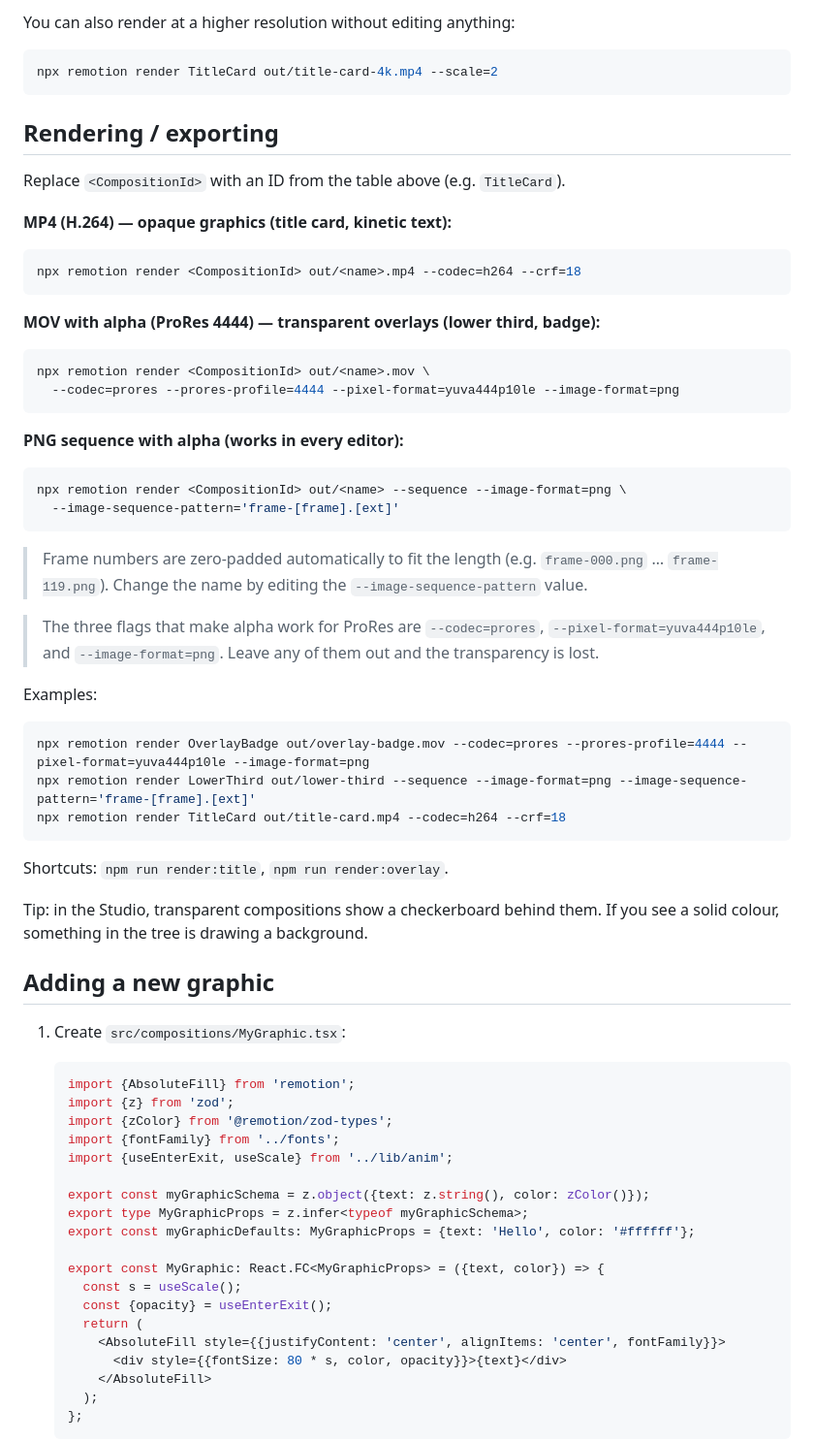
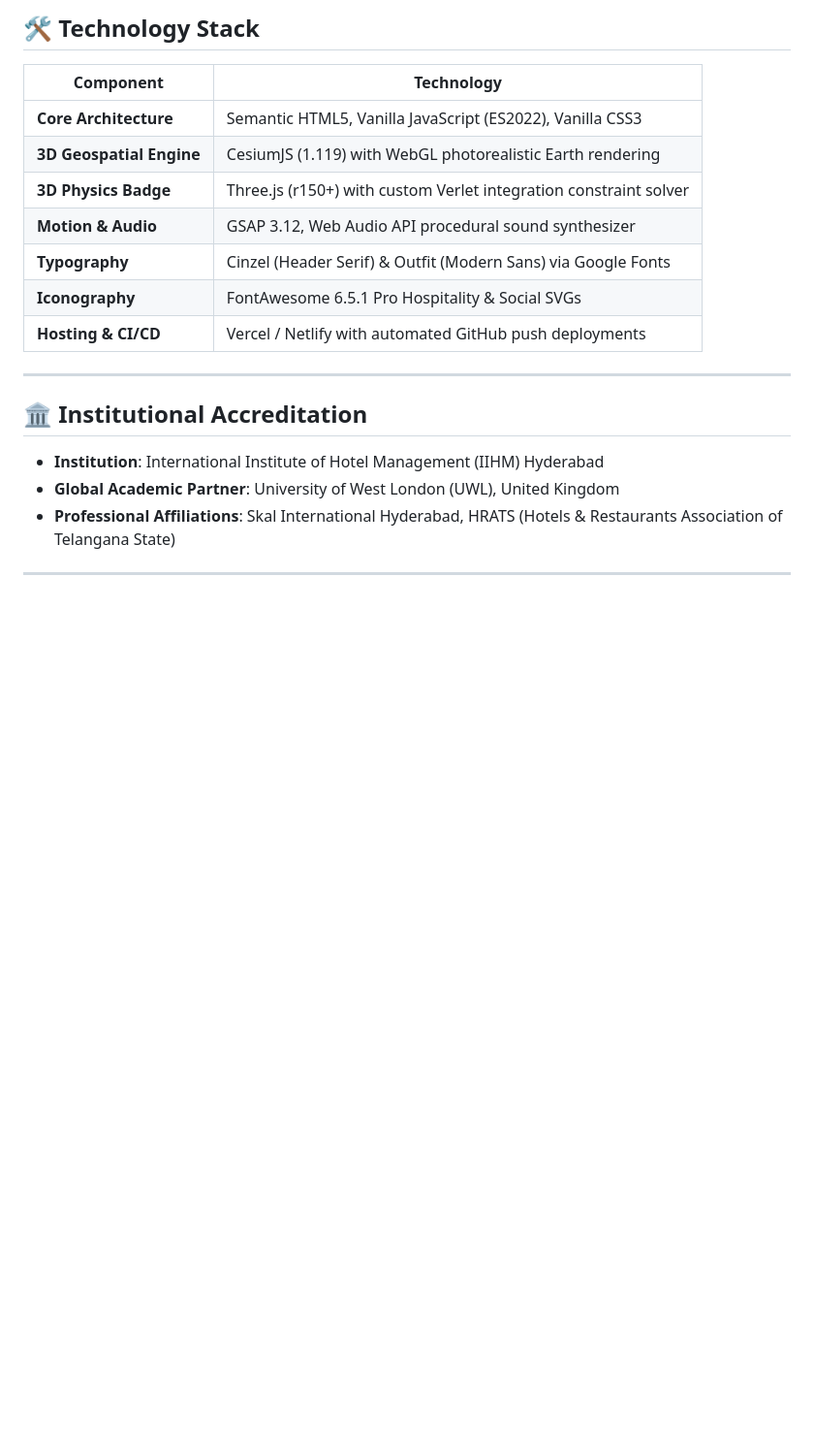
Before and after one commit to Naveenk1013/iihmportfolio, a Markdown page: README.md, the part around one of its changes. Shown at 97% size. GitHub-like rendering; blank space fills up the shorter version.

````diff
--- a/README.md
+++ b/README.md
@@ -53,77 +120,22 @@ seconds via `sec()`, so layouts and timing stay the same when you change either
 
-You can also render at a higher resolution without editing anything:
+## 🛠️ Technology Stack
 
-```bash
-npx remotion render TitleCard out/title-card-4k.mp4 --scale=2
-```
+| Component | Technology |
+|---|---|
+| **Core Architecture** | Semantic HTML5, Vanilla JavaScript (ES2022), Vanilla CSS3 |
+| **3D Geospatial Engine** | CesiumJS (1.119) with WebGL photorealistic Earth rendering |
+| **3D Physics Badge** | Three.js (r150+) with custom Verlet integration constraint solver |
+| **Motion & Audio** | GSAP 3.12, Web Audio API procedural sound synthesizer |
+| **Typography** | Cinzel (Header Serif) & Outfit (Modern Sans) via Google Fonts |
+| **Iconography** | FontAwesome 6.5.1 Pro Hospitality & Social SVGs |
+| **Hosting & CI/CD** | Vercel / Netlify with automated GitHub push deployments |
 
-## Rendering / exporting
+---
 
-Replace `<CompositionId>` with an ID from the table above (e.g. `TitleCard`).
+## 🏛️ Institutional Accreditation
+* **Institution**: International Institute of Hotel Management (IIHM) Hyderabad
+* **Global Academic Partner**: University of West London (UWL), United Kingdom
+* **Professional Affiliations**: Skal International Hyderabad, HRATS (Hotels & Restaurants Association of Telangana State)
 
-**MP4 (H.264) — opaque graphics (title card, kinetic text):**
+---
 
-```bash
-npx remotion render <CompositionId> out/<name>.mp4 --codec=h264 --crf=18
-```
-
-**MOV with alpha (ProRes 4444) — transparent overlays (lower third, badge):**
-
-```bash
-npx remotion render <CompositionId> out/<name>.mov \
-  --codec=prores --prores-profile=4444 --pixel-format=yuva444p10le --image-format=png
-```
-
-**PNG sequence with alpha (works in every editor):**
-
-```bash
-npx remotion render <CompositionId> out/<name> --sequence --image-format=png \
-  --image-sequence-pattern='frame-[frame].[ext]'
-```
-
-> Frame numbers are zero-padded automatically to fit the length (e.g. `frame-000.png` … `frame-119.png`).
-> Change the name by editing the `--image-sequence-pattern` value.
-
-> The three flags that make alpha work for ProRes are `--codec=prores`,
-> `--pixel-format=yuva444p10le`, and `--image-format=png`. Leave any of them out and the
-> transparency is lost.
-
-Examples:
-
-```bash
-npx remotion render OverlayBadge out/overlay-badge.mov --codec=prores --prores-profile=4444 --pixel-format=yuva444p10le --image-format=png
-npx remotion render LowerThird out/lower-third --sequence --image-format=png --image-sequence-pattern='frame-[frame].[ext]'
-npx remotion render TitleCard out/title-card.mp4 --codec=h264 --crf=18
-```
-
-Shortcuts: `npm run render:title`, `npm run render:overlay`.
-
-Tip: in the Studio, transparent compositions show a checkerboard behind them. If you see
-a solid colour, something in the tree is drawing a background.
-
-## Adding a new graphic
-
-1. Create `src/compositions/MyGraphic.tsx`:
-
-   ```tsx
-   import {AbsoluteFill} from 'remotion';
-   import {z} from 'zod';
-   import {zColor} from '@remotion/zod-types';
-   import {fontFamily} from '../fonts';
-   import {useEnterExit, useScale} from '../lib/anim';
-
-   export const myGraphicSchema = z.object({text: z.string(), color: zColor()});
-   export type MyGraphicProps = z.infer<typeof myGraphicSchema>;
-   export const myGraphicDefaults: MyGraphicProps = {text: 'Hello', color: '#ffffff'};
-
-   export const MyGraphic: React.FC<MyGraphicProps> = ({text, color}) => {
-     const s = useScale();
-     const {opacity} = useEnterExit();
-     return (
-       <AbsoluteFill style={{justifyContent: 'center', alignItems: 'center', fontFamily}}>
-         <div style={{fontSize: 80 * s, color, opacity}}>{text}</div>
-       </AbsoluteFill>
-     );
-   };
-   ```
-
````
Also changed, not shown: other parts of README.md (+107 -110 lines).
